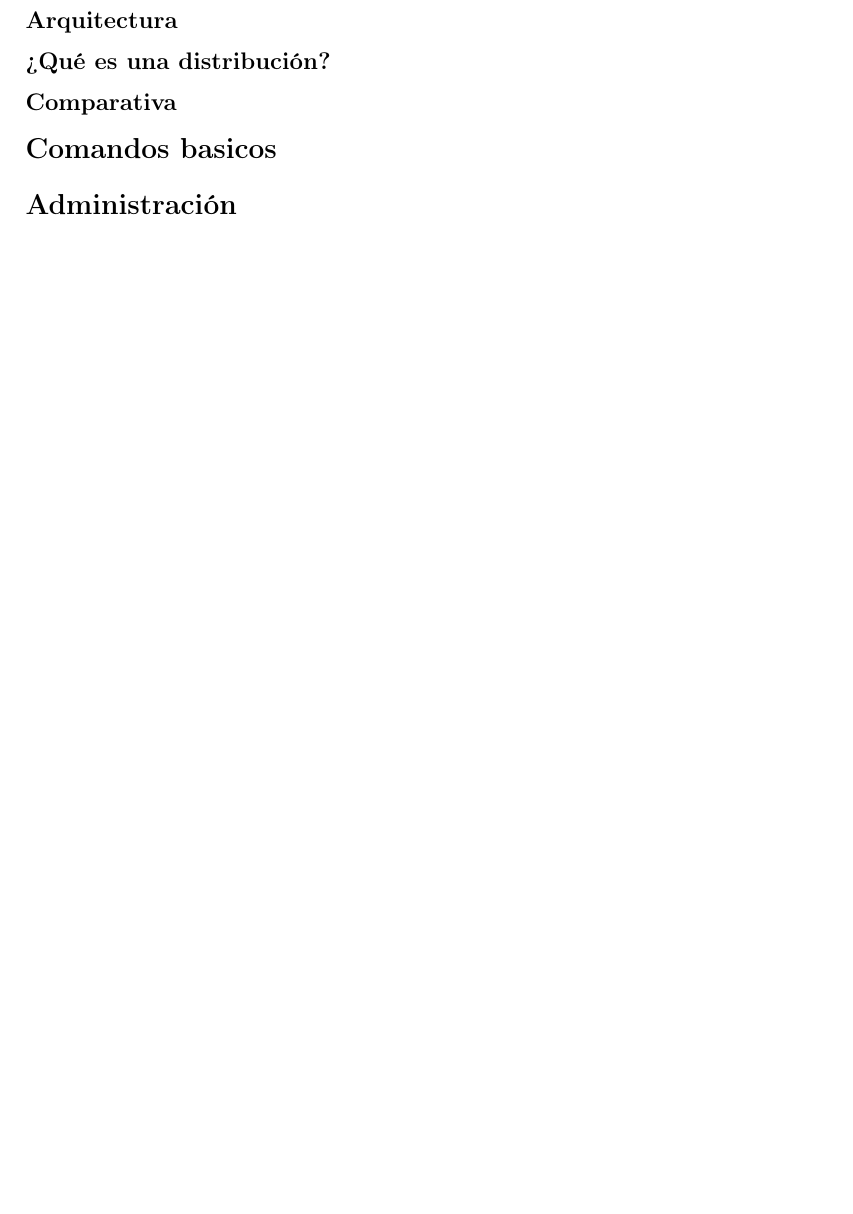
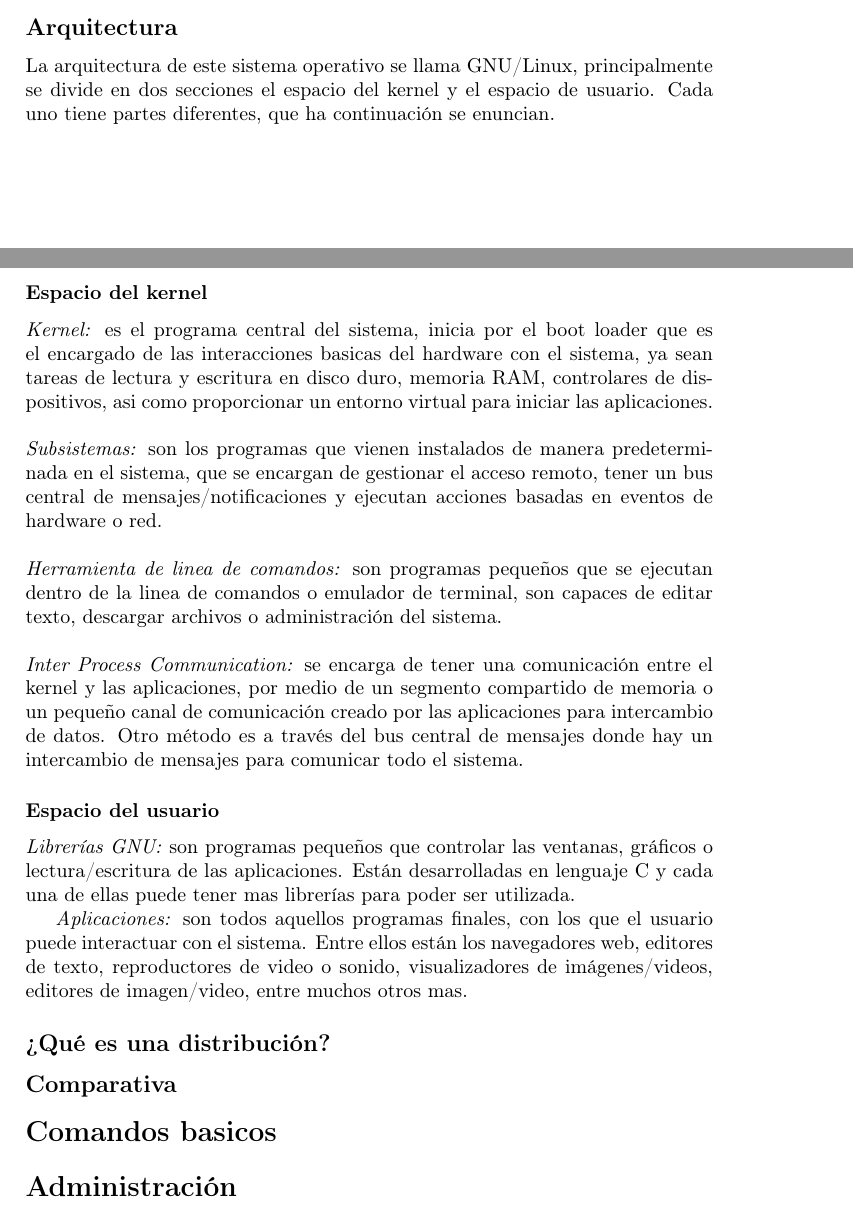
Before and after one commit to AngelCruzO/Tecnologias-en-la-nube, a LaTeX document (introLinux.tex): part of page 3 of 3 before the commit and two parts of pages 2 and 3 of 4 after it, the two joined at a grey line, cut so that both start at the same text, the shorter picture padded with empty space. Compiled offline with pdfLaTeX.

Commit message:
update file introLinux.tex

```diff
--- a/introLinux.tex
+++ b/introLinux.tex
@@ -30,6 +30,26 @@
 	Creado por Linus Torvalds en 1991, siguiendo el concepto de código abierto basado en UNIX. Se compone de varias partes, siendo el kernel el principal de ellos, puesto que es capaz de gestionar los recursos y permite comunicar el hardware y software del equipo.
 
 	\subsection*{Arquitectura}
+	La arquitectura de este sistema operativo se llama GNU/Linux, principalmente se divide en dos secciones el espacio del kernel y el espacio de usuario. Cada uno tiene partes diferentes, que ha continuación se enuncian.
+
+	\subsubsection*{Espacio del kernel}
+
+	\emph{Kernel:} es el programa central del sistema, inicia por el boot loader que es el encargado de las interacciones basicas del hardware con el sistema, ya sean tareas de lectura y escritura en disco duro, memoria RAM, controlares de dispositivos, asi como proporcionar un entorno virtual para iniciar las aplicaciones.
+	\\
+	\\
+	\emph{Subsistemas:} son los programas que vienen instalados de manera predeterminada en el sistema, que se encargan de gestionar el acceso remoto, tener un bus central de mensajes/notificaciones y ejecutan acciones basadas en eventos de hardware o red.
+	\\
+	\\
+	\emph{Herramienta de linea de comandos:} son programas pequeños que se ejecutan dentro de la linea de comandos o emulador de terminal, son capaces de editar texto, descargar archivos o administración del sistema.
+	\\
+	\\
+	\emph{Inter Process Communication:} se encarga de tener una comunicación entre el kernel y las aplicaciones, por medio de un segmento compartido de memoria o un pequeño canal de comunicación creado por las aplicaciones para intercambio de datos. Otro método es a través del bus central de mensajes donde hay un intercambio de mensajes para comunicar todo el sistema.
+
+	\subsubsection*{Espacio del usuario}
+
+	\emph{Librerías GNU:} son programas pequeños que controlar las ventanas, gráficos o lectura/escritura de las aplicaciones. Están desarrolladas en lenguaje C y cada una de ellas puede tener mas librerías para poder ser utilizada.
+
+	\emph{Aplicaciones:} son todos aquellos programas finales, con los que el usuario puede interactuar con el sistema. Entre ellos están los navegadores web, editores de texto, reproductores de video o sonido, visualizadores de imágenes/videos, editores de imagen/video, entre muchos otros mas.
 
 	\subsection*{¿Qué es una distribución?}
 
```
Also changed, not shown: images/arquitectura.png (added), introLinux.pdf, introLinux.tex (3 more changed lines).
